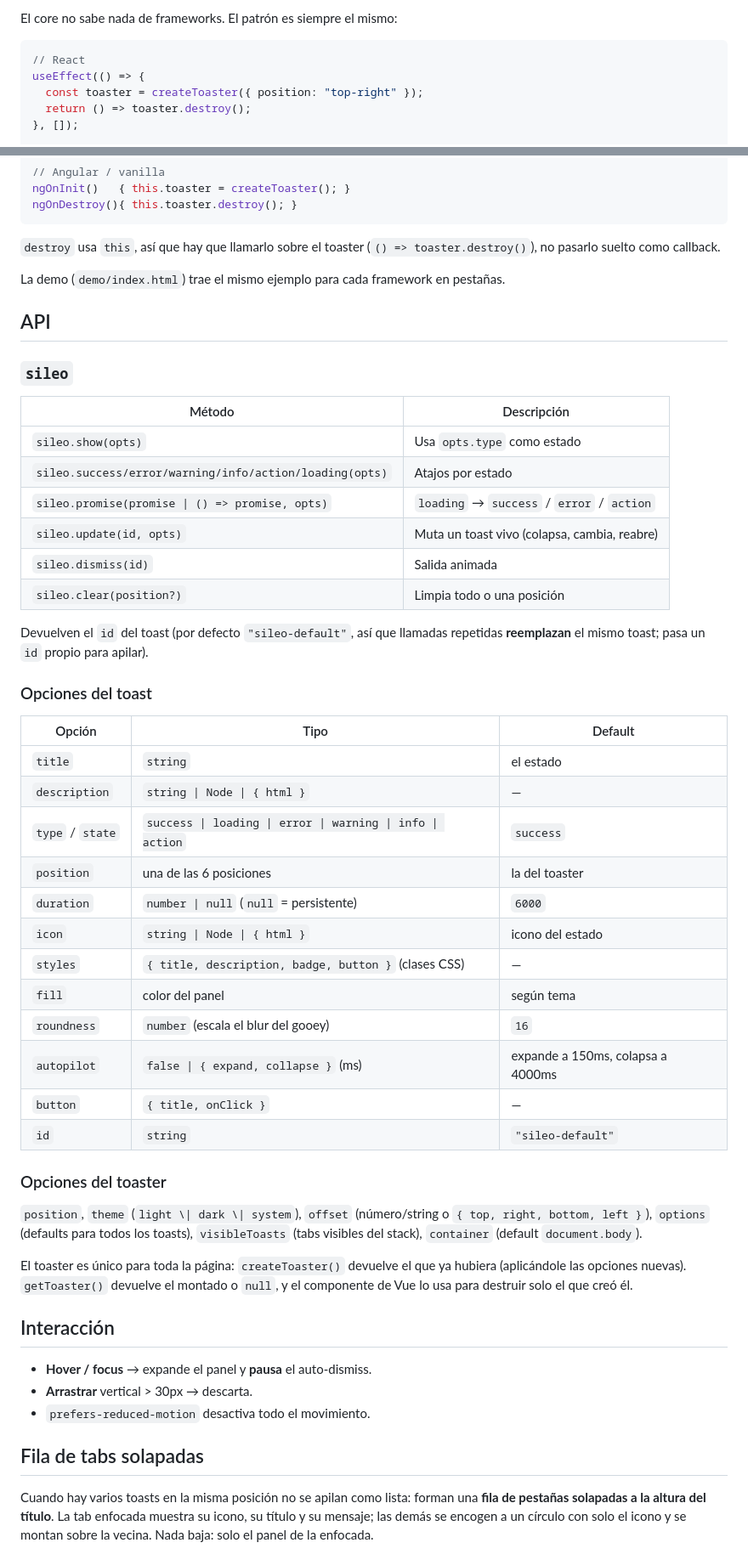
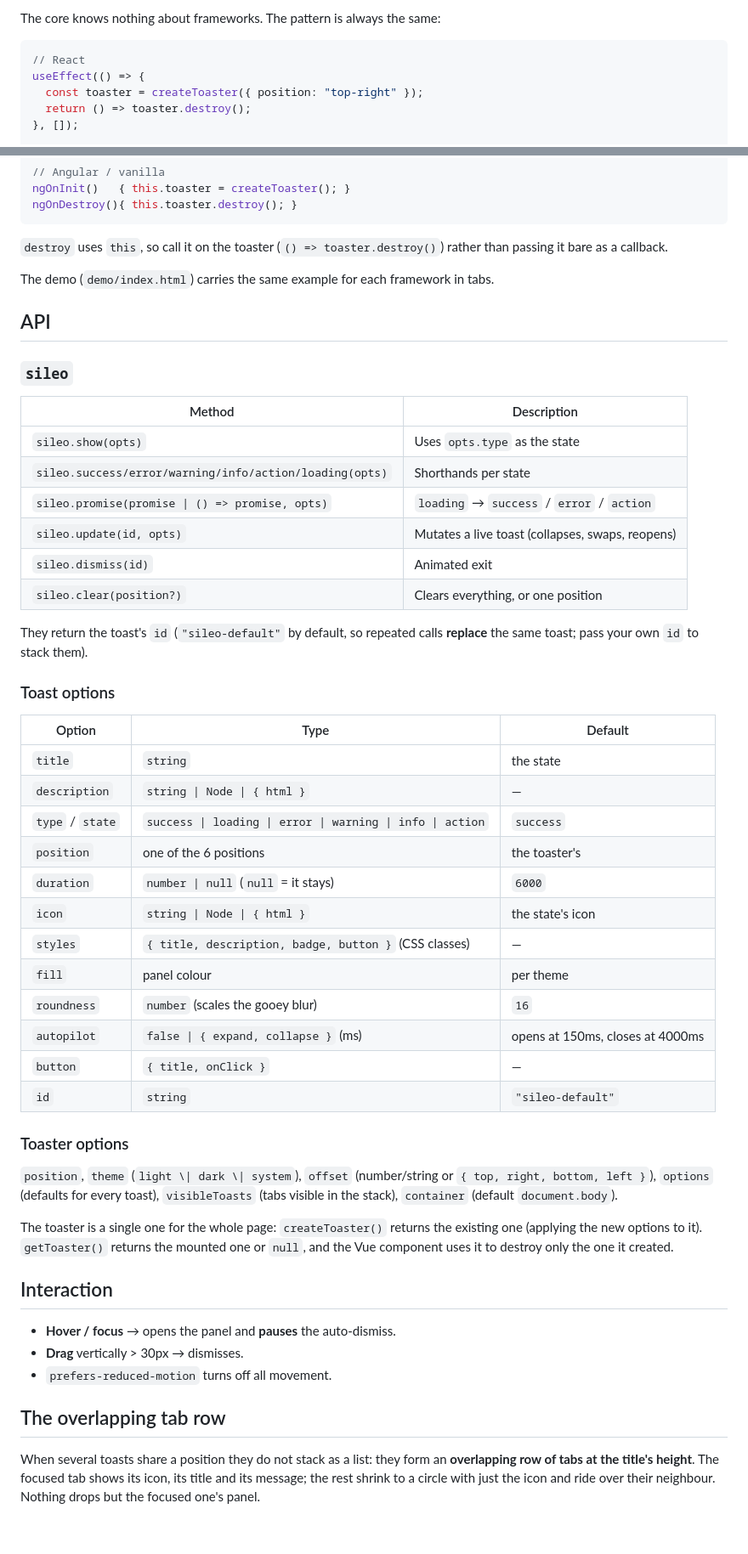
Before and after one commit to dinnger/sileojs, a Markdown page: README.md, 2 parts joined by grey strips. Shown at 85% size. GitHub-like rendering; blank space fills up the shorter version.

Commit message:
feat: agregar documentación en inglés y español en README.md y README.es.md

````diff
--- a/README.md
+++ b/README.md
@@ -99,5 +103,5 @@ componente).
 
-El core no sabe nada de frameworks. El patrón es siempre el mismo:
+The core knows nothing about frameworks. The pattern is always the same:
 
 ```js
 // React
@@ -117,65 +121,66 @@ ngOnInit()   { this.toaster = createToaster(); }
 ngOnDestroy(){ this.toaster.destroy(); }
 ```
 
-`destroy` usa `this`, así que hay que llamarlo sobre el toaster
-(`() => toaster.destroy()`), no pasarlo suelto como callback.
+`destroy` uses `this`, so call it on the toaster (`() => toaster.destroy()`)
+rather than passing it bare as a callback.
 
-La demo (`demo/index.html`) trae el mismo ejemplo para cada framework en
-pestañas.
+The demo (`demo/index.html`) carries the same example for each framework in
+tabs.
 
 ## API
 
 ### `sileo`
 
-| Método | Descripción |
+| Method | Description |
 | --- | --- |
-| `sileo.show(opts)` | Usa `opts.type` como estado |
-| `sileo.success/error/warning/info/action/loading(opts)` | Atajos por estado |
+| `sileo.show(opts)` | Uses `opts.type` as the state |
+| `sileo.success/error/warning/info/action/loading(opts)` | Shorthands per state |
 | `sileo.promise(promise \| () => promise, opts)` | `loading` → `success` / `error` / `action` |
-| `sileo.update(id, opts)` | Muta un toast vivo (colapsa, cambia, reabre) |
-| `sileo.dismiss(id)` | Salida animada |
-| `sileo.clear(position?)` | Limpia todo o una posición |
+| `sileo.update(id, opts)` | Mutates a live toast (collapses, swaps, reopens) |
+| `sileo.dismiss(id)` | Animated exit |
+| `sileo.clear(position?)` | Clears everything, or one position |
 
-Devuelven el `id` del toast (por defecto `"sileo-default"`, así que llamadas
-repetidas **reemplazan** el mismo toast; pasa un `id` propio para apilar).
+They return the toast's `id` (`"sileo-default"` by default, so repeated calls
+**replace** the same toast; pass your own `id` to stack them).
 
-### Opciones del toast
+### Toast options
 
-| Opción | Tipo | Default |
+| Option | Type | Default |
 | --- | --- | --- |
-| `title` | `string` | el estado |
+| `title` | `string` | the state |
 | `description` | `string \| Node \| { html }` | — |
 | `type` / `state` | `success \| loading \| error \| warning \| info \| action` | `success` |
-| `position` | una de las 6 posiciones | la del toaster |
-| `duration` | `number \| null` (`null` = persistente) | `6000` |
-| `icon` | `string \| Node \| { html }` | icono del estado |
-| `styles` | `{ title, description, badge, button }` (clases CSS) | — |
-| `fill` | color del panel | según tema |
-| `roundness` | `number` (escala el blur del gooey) | `16` |
-| `autopilot` | `false \| { expand, collapse }` (ms) | expande a 150ms, colapsa a 4000ms |
+| `position` | one of the 6 positions | the toaster's |
+| `duration` | `number \| null` (`null` = it stays) | `6000` |
+| `icon` | `string \| Node \| { html }` | the state's icon |
+| `styles` | `{ title, description, badge, button }` (CSS classes) | — |
+| `fill` | panel colour | per theme |
+| `roundness` | `number` (scales the gooey blur) | `16` |
+| `autopilot` | `false \| { expand, collapse }` (ms) | opens at 150ms, closes at 4000ms |
 | `button` | `{ title, onClick }` | — |
 | `id` | `string` | `"sileo-default"` |
 
-### Opciones del toaster
+### Toaster options
 
-`position`, `theme` (`light \| dark \| system`), `offset` (número/string o
-`{ top, right, bottom, left }`), `options` (defaults para todos los toasts),
-`visibleToasts` (tabs visibles del stack), `container` (default `document.body`).
+`position`, `theme` (`light \| dark \| system`), `offset` (number/string or
+`{ top, right, bottom, left }`), `options` (defaults for every toast),
+`visibleToasts` (tabs visible in the stack), `container` (default
+`document.body`).
 
-El toaster es único para toda la página: `createToaster()` devuelve el que ya
-hubiera (aplicándole las opciones nuevas). `getToaster()` devuelve el montado o
-`null`, y el componente de Vue lo usa para destruir solo el que creó él.
+The toaster is a single one for the whole page: `createToaster()` returns the
+existing one (applying the new options to it). `getToaster()` returns the mounted
+one or `null`, and the Vue component uses it to destroy only the one it created.
 
-## Interacción
+## Interaction
 
-- **Hover / focus** → expande el panel y **pausa** el auto-dismiss.
-- **Arrastrar** vertical > 30px → descarta.
-- `prefers-reduced-motion` desactiva todo el movimiento.
+- **Hover / focus** → opens the panel and **pauses** the auto-dismiss.
+- **Drag** vertically > 30px → dismisses.
+- `prefers-reduced-motion` turns off all movement.
 
-## Fila de tabs solapadas
+## The overlapping tab row
 
-Cuando hay varios toasts en la misma posición no se apilan como lista: forman una
-**fila de pestañas solapadas a la altura del título**. La tab enfocada muestra su
-icono, su título y su mensaje; las demás se encogen a un círculo con solo el
-icono y se montan sobre la vecina. Nada baja: solo el panel de la enfocada.
+When several toasts share a position they do not stack as a list: they form an
+**overlapping row of tabs at the title's height**. The focused tab shows its
+icon, its title and its message; the rest shrink to a circle with just the icon
+and ride over their neighbour. Nothing drops but the focused one's panel.
 
````
Also changed, not shown: other parts of README.md (+132 -130 lines), README.es.md (added, +328 -0 lines).
